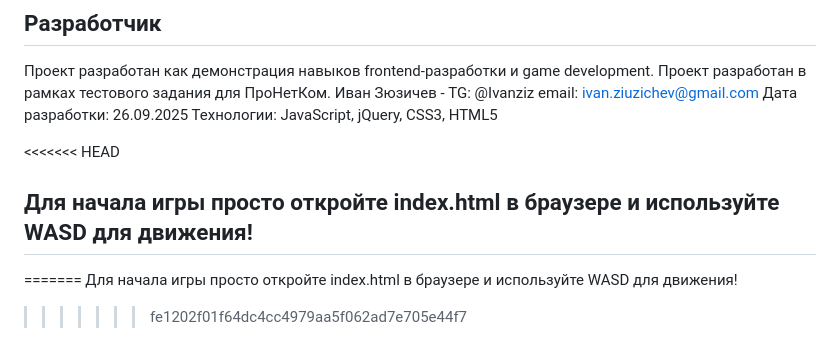
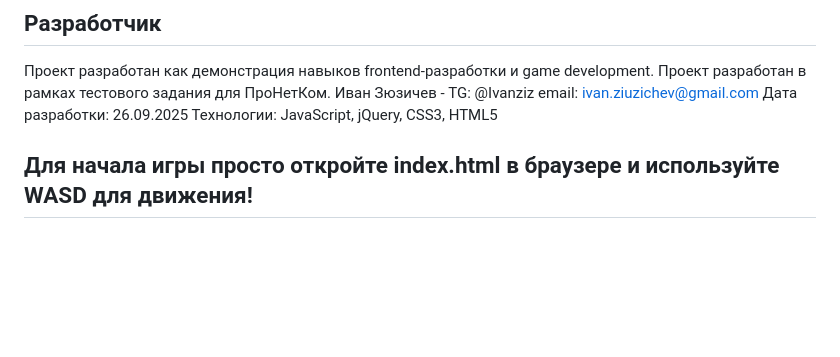
Before and after one commit to IvanZuzichev/Rogakik_game, a Markdown page: README.md, the part around the change. GitHub-like rendering; blank space fills up the shorter version.

```diff
--- a/README.md
+++ b/README.md
@@ -111,8 +111,4 @@ WASD - движение по карте
 Дата разработки: 26.09.2025
 Технологии: JavaScript, jQuery, CSS3, HTML5
 
-<<<<<<< HEAD
 ## Для начала игры просто откройте index.html в браузере и используйте WASD для движения!
-=======
-Для начала игры просто откройте index.html в браузере и используйте WASD для движения!
->>>>>>> fe1202f01f64dc4cc4979aa5f062ad7e705e44f7
```
